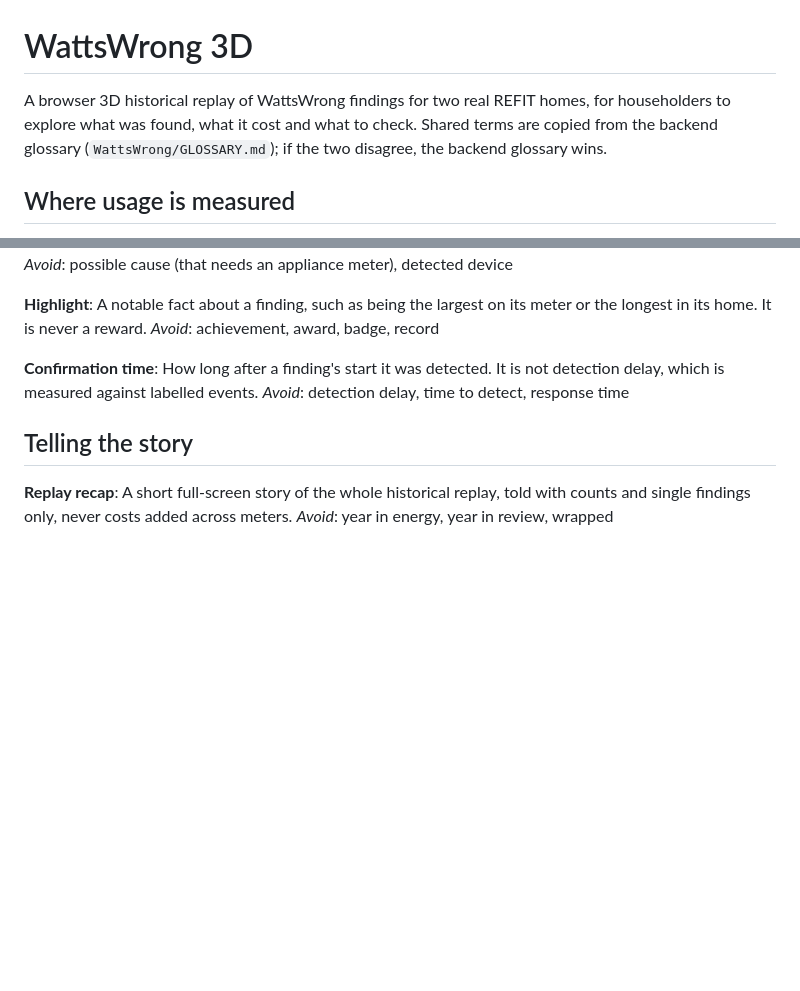
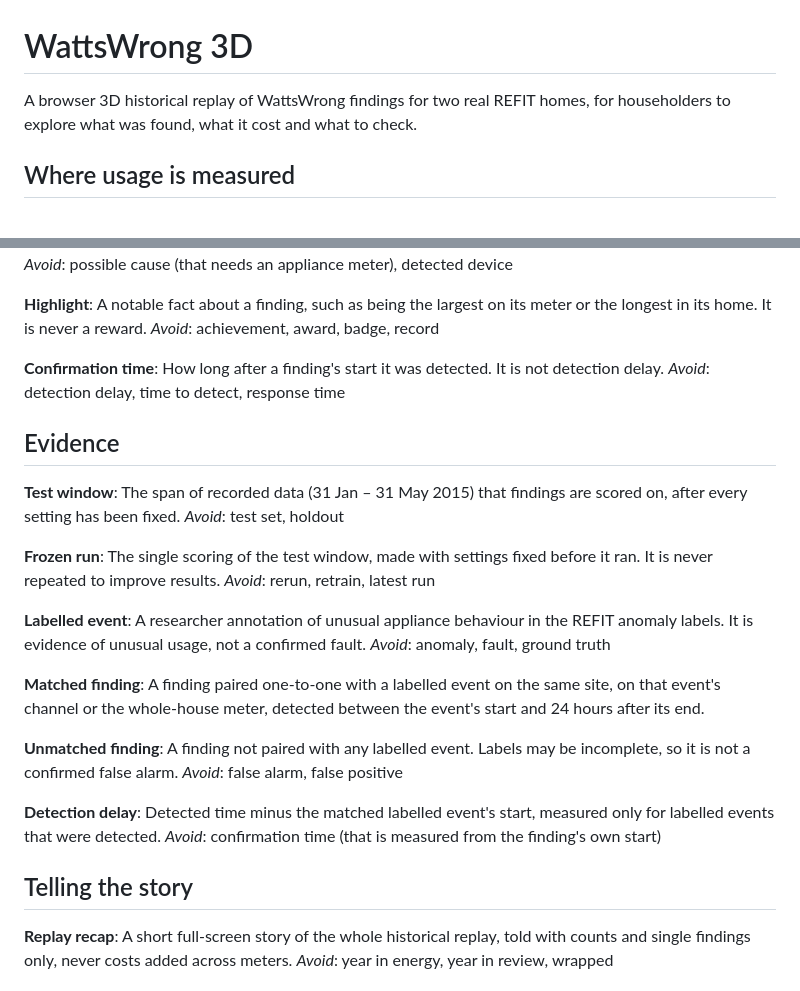
Before and after one commit to HishamAbdulhak/wattswrong-3d, a Markdown page: GLOSSARY.md, 2 parts joined by grey strips. Drawn GitHub-style; blank space fills up the shorter version.

```diff
--- a/GLOSSARY.md
+++ b/GLOSSARY.md
@@ -1,6 +1,6 @@
 # WattsWrong 3D
 
-A browser 3D historical replay of WattsWrong findings for two real REFIT homes, for householders to explore what was found, what it cost and what to check. Shared terms are copied from the backend glossary (`WattsWrong/GLOSSARY.md`); if the two disagree, the backend glossary wins.
+A browser 3D historical replay of WattsWrong findings for two real REFIT homes, for householders to explore what was found, what it cost and what to check.
 
 ## Where usage is measured
 
@@ -91,8 +91,33 @@ A notable fact about a finding, such as being the largest on its meter or the lo
 _Avoid_: achievement, award, badge, record
 
 **Confirmation time**:
-How long after a finding's start it was detected. It is not detection delay, which is measured against labelled events.
+How long after a finding's start it was detected. It is not detection delay.
 _Avoid_: detection delay, time to detect, response time
+
+## Evidence
+
+**Test window**:
+The span of recorded data (31 Jan – 31 May 2015) that findings are scored on, after every setting has been fixed.
+_Avoid_: test set, holdout
+
+**Frozen run**:
+The single scoring of the test window, made with settings fixed before it ran. It is never repeated to improve results.
+_Avoid_: rerun, retrain, latest run
+
+**Labelled event**:
+A researcher annotation of unusual appliance behaviour in the REFIT anomaly labels. It is evidence of unusual usage, not a confirmed fault.
+_Avoid_: anomaly, fault, ground truth
+
+**Matched finding**:
+A finding paired one-to-one with a labelled event on the same site, on that event's channel or the whole-house meter, detected between the event's start and 24 hours after its end.
+
+**Unmatched finding**:
+A finding not paired with any labelled event. Labels may be incomplete, so it is not a confirmed false alarm.
+_Avoid_: false alarm, false positive
+
+**Detection delay**:
+Detected time minus the matched labelled event's start, measured only for labelled events that were detected.
+_Avoid_: confirmation time (that is measured from the finding's own start)
 
 ## Telling the story
 
```
Also changed, not shown: README.md (+1 -1 lines), 1 other file.
